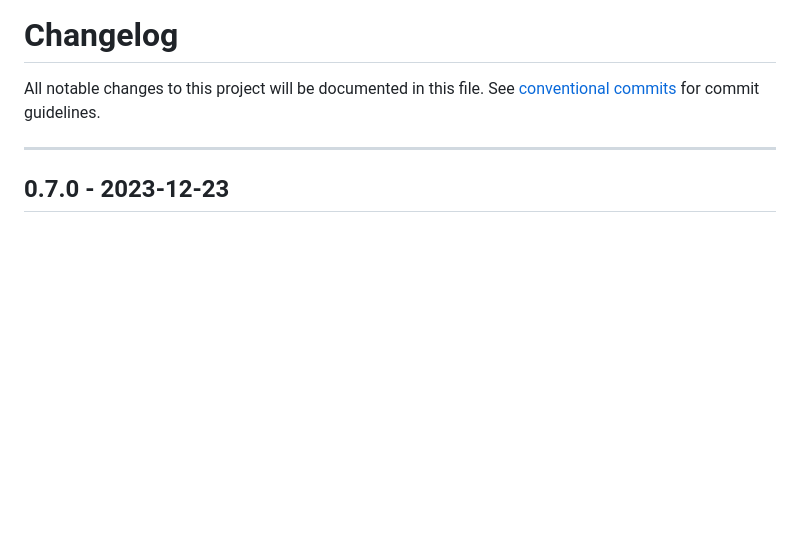
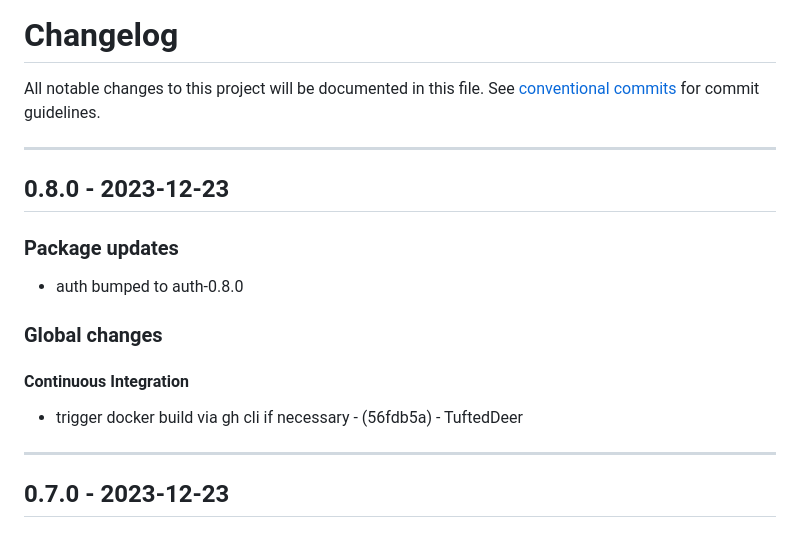
Before and after one commit to stockhut/hsfl-master-ai-cloud-engineering, a Markdown page: CHANGELOG.md, the part around the change. GitHub-like rendering; blank space fills up the shorter version.

Commit message:
chore(version): 0.8.0

```diff
--- a/CHANGELOG.md
+++ b/CHANGELOG.md
@@ -2,6 +2,15 @@
 All notable changes to this project will be documented in this file. See [conventional commits](https://www.conventionalcommits.org/) for commit guidelines.
 
 - - -
+## 0.8.0 - 2023-12-23
+### Package updates
+- auth bumped to auth-0.8.0
+### Global changes
+#### Continuous Integration
+- trigger docker build via gh cli if necessary - (56fdb5a) - TuftedDeer
+
+- - -
+
 ## 0.7.0 - 2023-12-23
 ### Package updates
 - auth bumped to auth-0.7.0
```
Also changed, not shown: authentication/CHANGELOG.md (+6 -0 lines).
